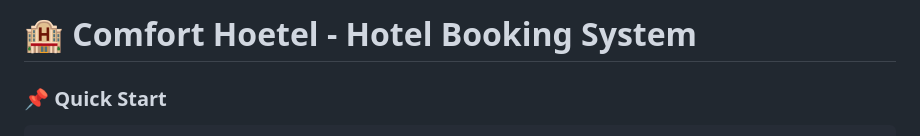
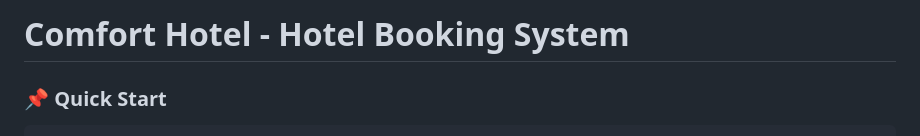
Before and after one commit to btwamibatman/ComfortHotel, a Markdown page: README.md, the part around one of its changes. Drawn GitHub-style.

```diff
--- a/README.md
+++ b/README.md
@@ -1,4 +1,4 @@
-# 🏨 Comfort Hoetel - Hotel Booking System
+# Comfort Hotel - Hotel Booking System
 
 ### 📌 Quick Start
 
```
Also changed, not shown: other parts of README.md (+34 -34 lines).
